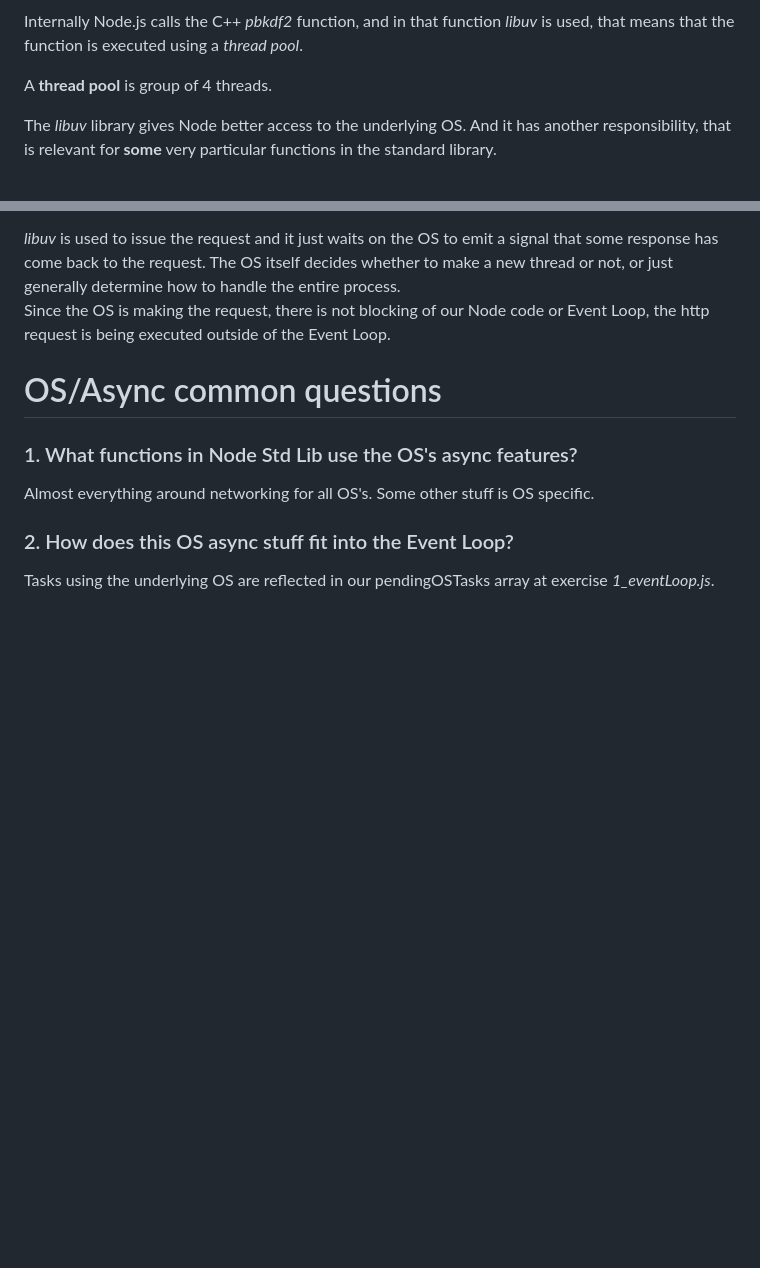
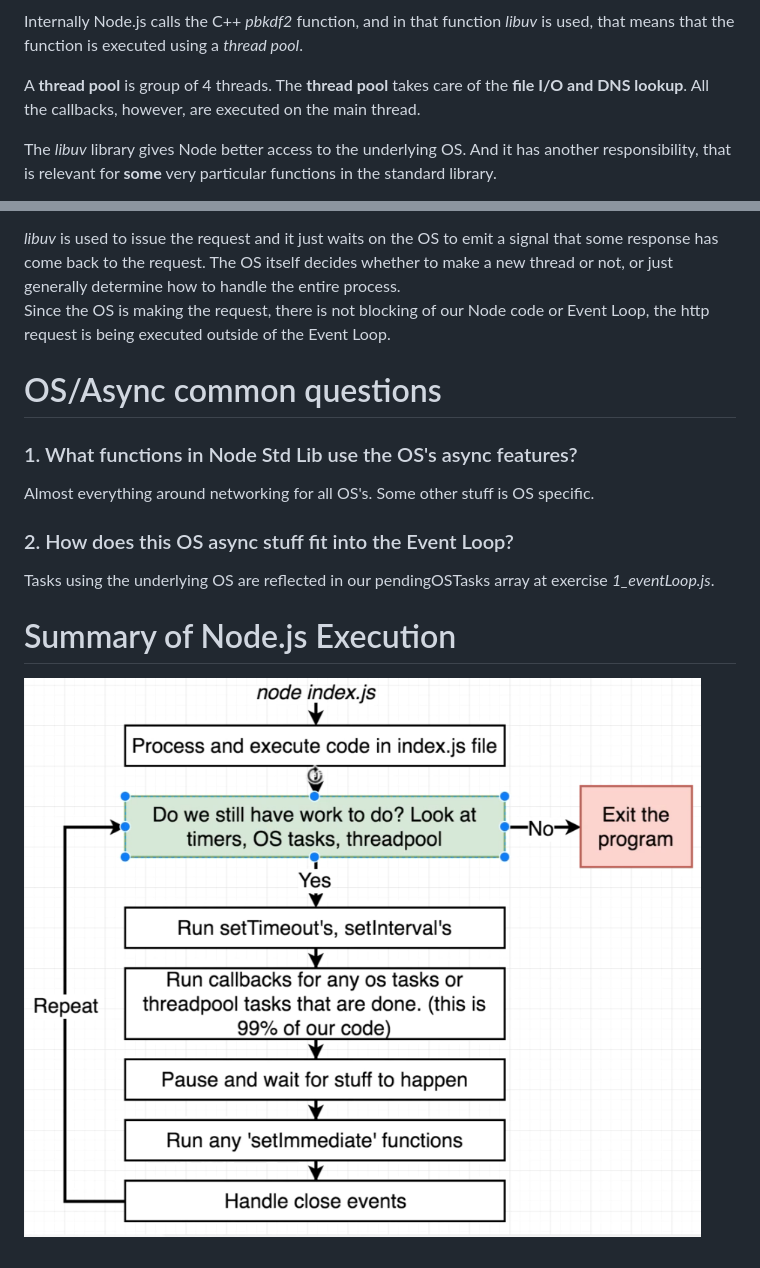
Before and after one commit to cthulhuscode/nodejs-advanced-concepts-udemy, a Markdown page: notes/1._internals_of_node.md, 2 parts joined by grey strips. Rendered like a GitHub page; pictures changed too: notes/images/node_internals/steps node follows during execution.PNG (added); blank space fills up the shorter version.

Commit message:
Internals of Node section finished, starting up the Enhancing Node Performance section

```diff
--- a/notes/1._internals_of_node.md
+++ b/notes/1._internals_of_node.md
@@ -113,6 +113,7 @@ This is a diagram of what happens when executing the above code:
 Internally Node.js calls the C++ _pbkdf2_ function, and in that function _libuv_ is used, that means that the function is executed using a _thread pool_.
 
 A **thread pool** is group of 4 threads.
+The **thread pool** takes care of the **file I/O and DNS lookup**. All the callbacks, however, are executed on the main thread.
 
 The _libuv_ library gives Node better access to the underlying OS. And it has another responsibility, that is relevant for **some** very particular functions in the standard library.
 
@@ -224,3 +225,7 @@ Almost everything around networking for all OS's. Some other stuff is OS specifi
 ### 2. How does this OS async stuff fit into the Event Loop?
 
 Tasks using the underlying OS are reflected in our pendingOSTasks array at exercise _1_eventLoop.js_.
+
+# Summary of Node.js Execution
+
+![](./images/node_internals/steps%20node%20follows%20during%20execution.PNG)
```
Also changed, not shown: notes/2._enhancing_node_performance.md (added, +16 -0 lines), notes/images/enhancing_node_performance/two ways of enhancing node performance.PNG (added), 1 other file.
